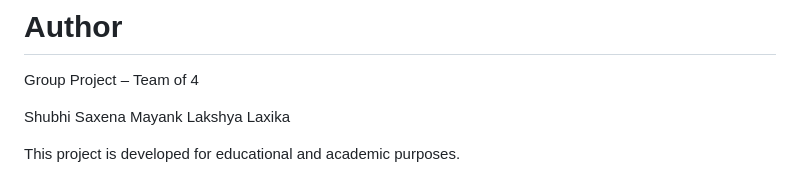
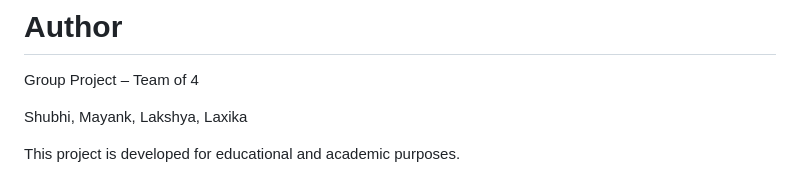
Before and after one commit to Shubhi31254/Money-exchange-using-blockchain, a Markdown page: README.md, the part around the change. GitHub-like rendering.

Commit message:
Update author list format in README.md

```diff
--- a/README.md
+++ b/README.md
@@ -180,9 +180,6 @@ This project helped in understanding:
 # Author
 Group Project – Team of 4
 
-Shubhi Saxena
-Mayank
-Lakshya
-Laxika
+Shubhi, Mayank, Lakshya, Laxika
 
 This project is developed for educational and academic purposes.
```
